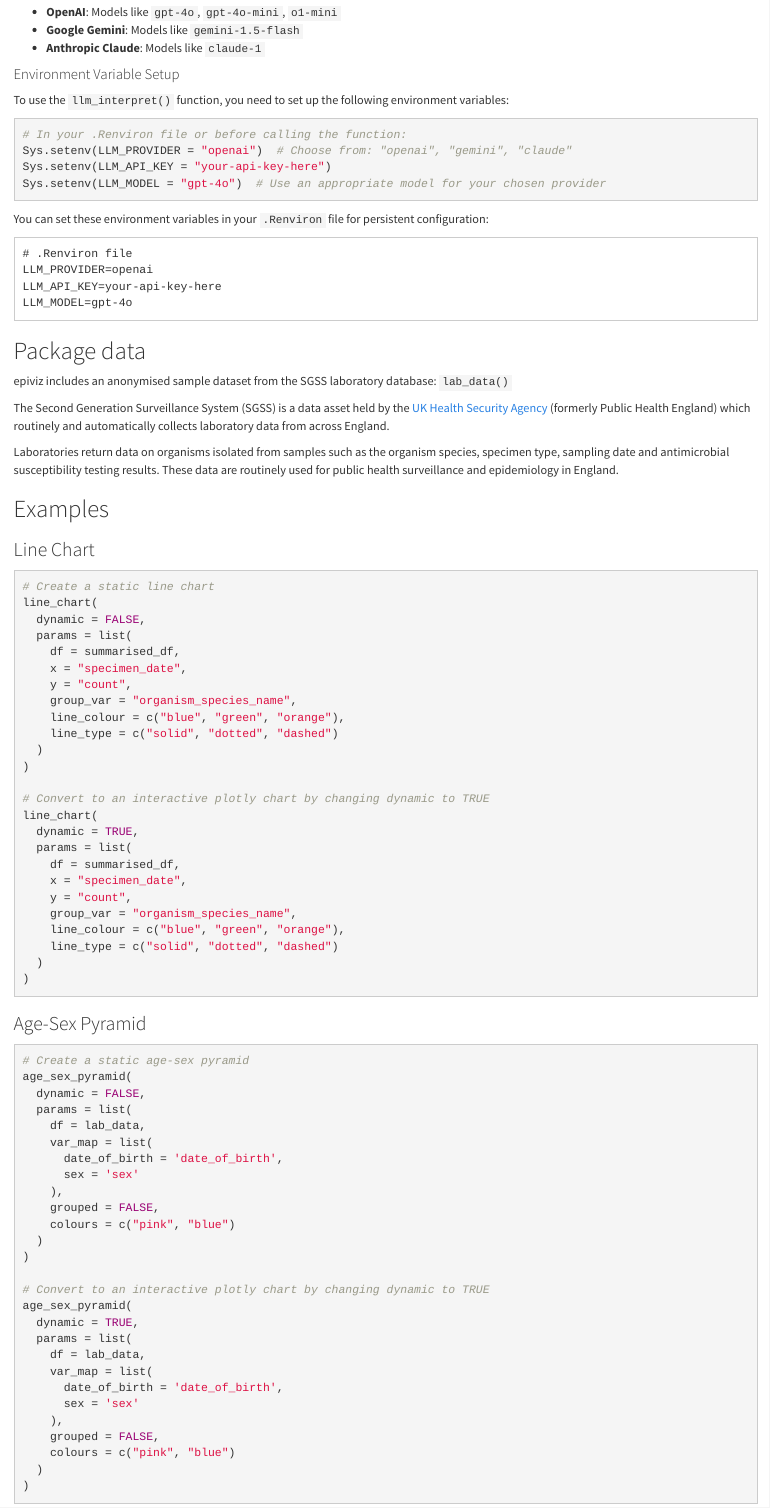
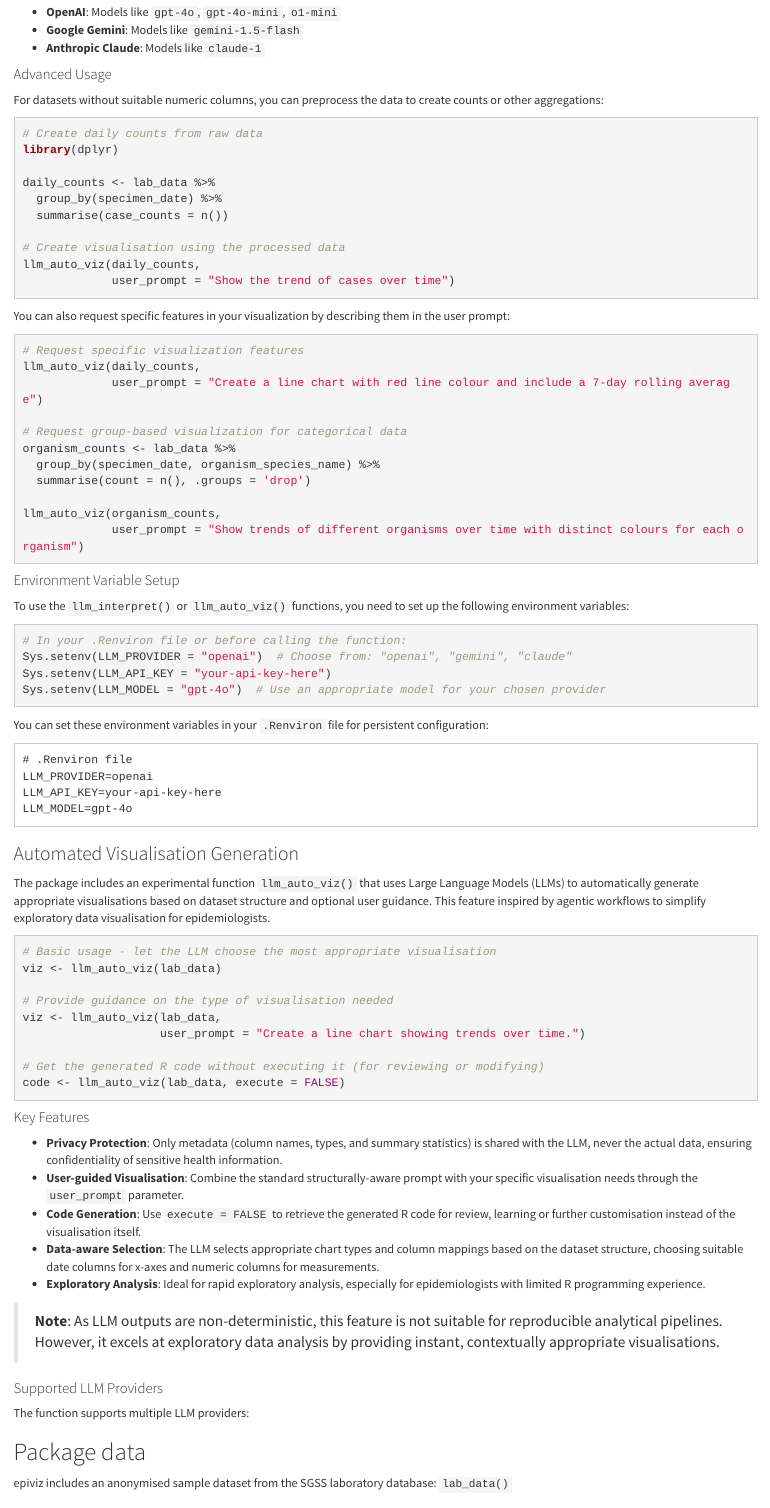
Before and after one commit to harshanal/epiviz, an R Markdown document (README.Rmd): the page in a window 1100 px wide, from 1810 px down. Rendered offline with R 4.5, knitr and Pandoc, with nearby package versions; badge pictures from the web are left out.

Commit message:
Add auto vis fn details to readme

````diff
--- a/README.Rmd
+++ b/README.Rmd
@@ -98,9 +98,42 @@ The function supports multiple LLM providers:
 - **Google Gemini**: Models like `gemini-1.5-flash`
 - **Anthropic Claude**: Models like `claude-1`
 
+#### Advanced Usage
+
+For datasets without suitable numeric columns, you can preprocess the data to create counts or other aggregations:
+
+```r
+# Create daily counts from raw data
+library(dplyr)
+
+daily_counts <- lab_data %>%
+  group_by(specimen_date) %>%
+  summarise(case_counts = n())
+
+# Create visualisation using the processed data
+llm_auto_viz(daily_counts,
+             user_prompt = "Show the trend of cases over time")
+```
+
+You can also request specific features in your visualization by describing them in the user prompt:
+
+```r
+# Request specific visualization features
+llm_auto_viz(daily_counts,
+             user_prompt = "Create a line chart with red line colour and include a 7-day rolling average")
+
+# Request group-based visualization for categorical data
+organism_counts <- lab_data %>%
+  group_by(specimen_date, organism_species_name) %>%
+  summarise(count = n(), .groups = 'drop')
+
+llm_auto_viz(organism_counts,
+             user_prompt = "Show trends of different organisms over time with distinct colours for each organism")
+```
+
 #### Environment Variable Setup
 
-To use the `llm_interpret()` function, you need to set up the following environment variables:
+To use the `llm_interpret()` or `llm_auto_viz()` functions, you need to set up the following environment variables:
 
 ```r
 # In your .Renviron file or before calling the function:
@@ -117,6 +150,36 @@ LLM_PROVIDER=openai
 LLM_API_KEY=your-api-key-here
 LLM_MODEL=gpt-4o
 ```
+
+### Automated Visualisation Generation
+
+The package includes an experimental function `llm_auto_viz()` that uses Large Language Models (LLMs) to automatically generate appropriate visualisations based on dataset structure and optional user guidance. This feature inspired by agentic workflows to simplify exploratory data visualisation for epidemiologists.
+
+```r
+# Basic usage - let the LLM choose the most appropriate visualisation
+viz <- llm_auto_viz(lab_data)
+
+# Provide guidance on the type of visualisation needed
+viz <- llm_auto_viz(lab_data,
+                    user_prompt = "Create a line chart showing trends over time.")
+
+# Get the generated R code without executing it (for reviewing or modifying)
+code <- llm_auto_viz(lab_data, execute = FALSE)
+```
+
+#### Key Features
+
+- **Privacy Protection**: Only metadata (column names, types, and summary statistics) is shared with the LLM, never the actual data, ensuring confidentiality of sensitive health information.
+- **User-guided Visualisation**: Combine the standard structurally-aware prompt with your specific visualisation needs through the `user_prompt` parameter.
+- **Code Generation**: Use `execute = FALSE` to retrieve the generated R code for review, learning or further customisation instead of the visualisation itself.
+- **Data-aware Selection**: The LLM selects appropriate chart types and column mappings based on the dataset structure, choosing suitable date columns for x-axes and numeric columns for measurements.
+- **Exploratory Analysis**: Ideal for rapid exploratory analysis, especially for epidemiologists with limited R programming experience.
+
+> **Note**: As LLM outputs are non-deterministic, this feature is not suitable for reproducible analytical pipelines. However, it excels at exploratory data analysis by providing instant, contextually appropriate visualisations.
+
+#### Supported LLM Providers
+
+The function supports multiple LLM providers:
 
 ## Package data
 
````
Also changed, not shown: README.md.
